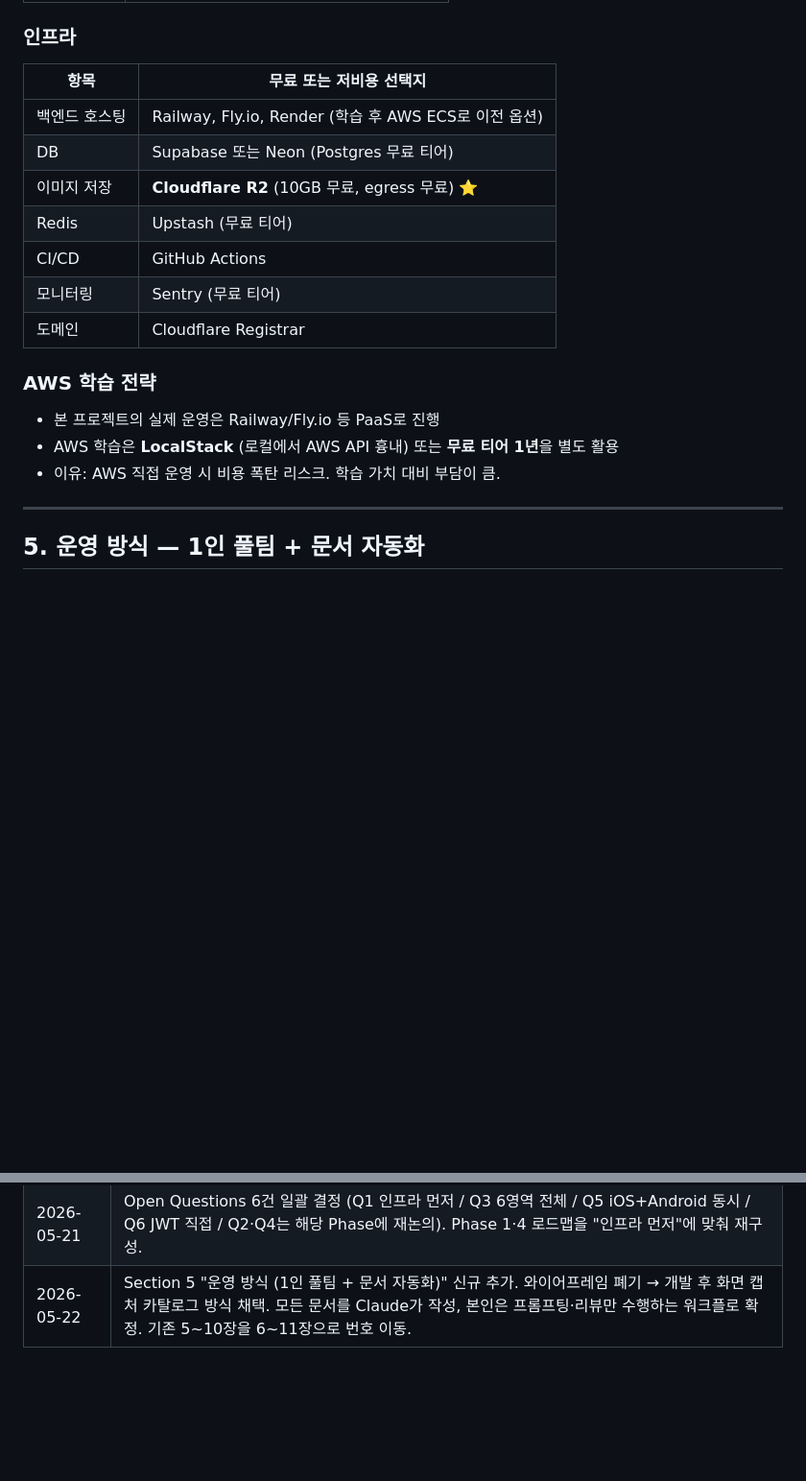
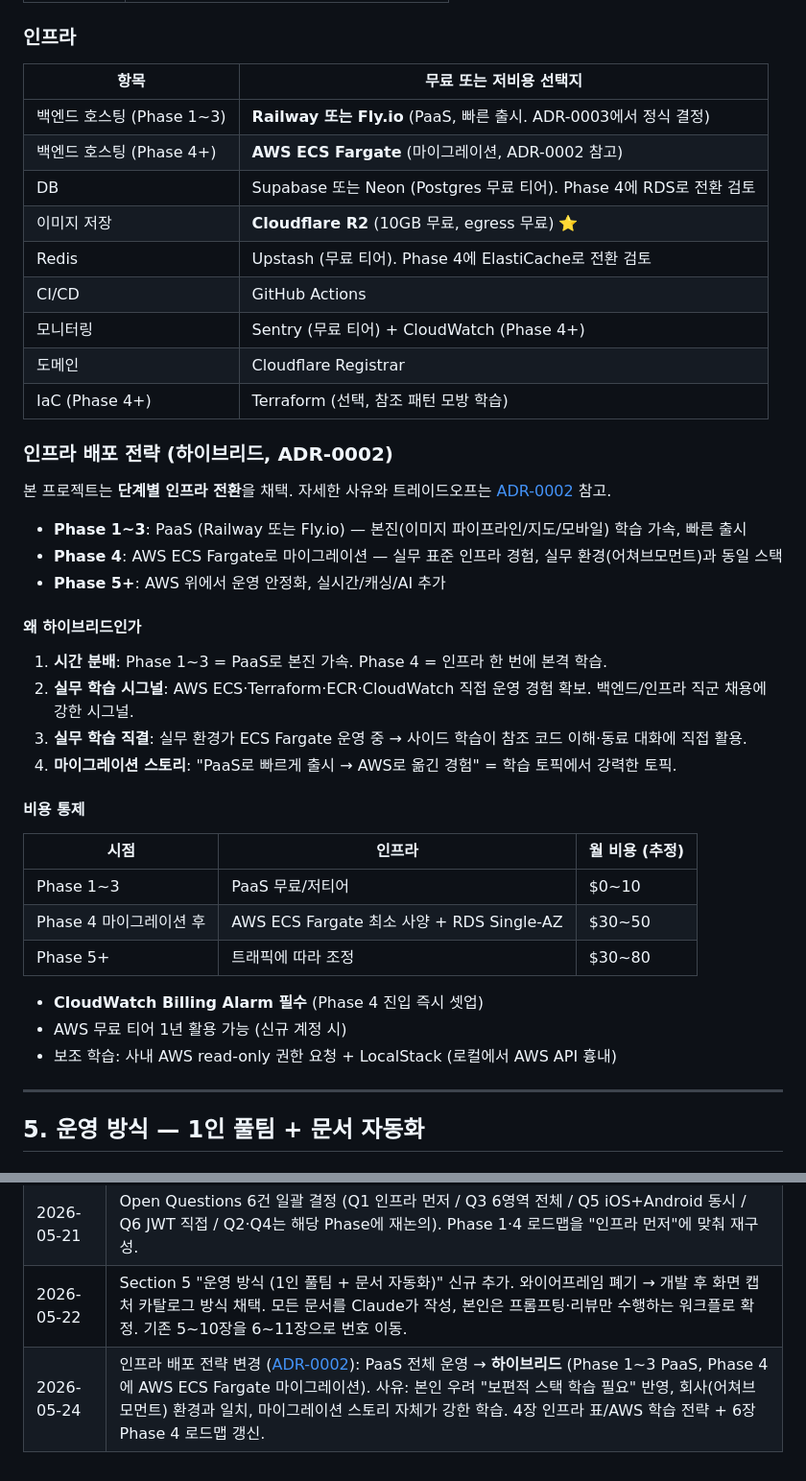
Before and after one commit to sikkzz/Trailog, a Markdown page: docs/PROJECT_ROOT.md, 2 parts joined by grey strips. Shown at 96% size. GitHub-like rendering; blank space fills up the shorter version.

```diff
--- a/docs/PROJECT_ROOT.md
+++ b/docs/PROJECT_ROOT.md
@@ -136,21 +136,44 @@
 
 ### 인프라
 
-| 항목          | 무료 또는 저비용 선택지                               |
-| ------------- | ----------------------------------------------------- |
-| 백엔드 호스팅 | Railway, Fly.io, Render (학습 후 AWS ECS로 이전 옵션) |
-| DB            | Supabase 또는 Neon (Postgres 무료 티어)               |
-| 이미지 저장   | **Cloudflare R2** (10GB 무료, egress 무료) ⭐         |
-| Redis         | Upstash (무료 티어)                                   |
-| CI/CD         | GitHub Actions                                        |
-| 모니터링      | Sentry (무료 티어)                                    |
-| 도메인        | Cloudflare Registrar                                  |
+| 항목                             | 무료 또는 저비용 선택지                                          |
+| -------------------------------- | ---------------------------------------------------------------- |
+| 백엔드 호스팅 (Phase 1~3)        | **Railway 또는 Fly.io** (PaaS, 빠른 출시. ADR-0003에서 정식 결정) |
+| 백엔드 호스팅 (Phase 4+)         | **AWS ECS Fargate** (마이그레이션, ADR-0002 참고)                |
+| DB                               | Supabase 또는 Neon (Postgres 무료 티어). Phase 4에 RDS로 전환 검토 |
+| 이미지 저장                      | **Cloudflare R2** (10GB 무료, egress 무료) ⭐                    |
+| Redis                            | Upstash (무료 티어). Phase 4에 ElastiCache로 전환 검토            |
+| CI/CD                            | GitHub Actions                                                   |
+| 모니터링                         | Sentry (무료 티어) + CloudWatch (Phase 4+)                       |
+| 도메인                           | Cloudflare Registrar                                             |
+| IaC (Phase 4+)                   | Terraform (선택, 참조 패턴 모방 학습)                            |
 
-### AWS 학습 전략
+### 인프라 배포 전략 (하이브리드, ADR-0002)
 
-- 본 프로젝트의 실제 운영은 Railway/Fly.io 등 PaaS로 진행
-- AWS 학습은 **LocalStack** (로컬에서 AWS API 흉내) 또는 **무료 티어 1년**을 별도 활용
-- 이유: AWS 직접 운영 시 비용 폭탄 리스크. 학습 가치 대비 부담이 큼.
+본 프로젝트는 **단계별 인프라 전환**을 채택. 자세한 사유와 트레이드오프는 [ADR-0002](./decisions/0002-hybrid-infra-paas-then-aws-ecs.md) 참고.
+
+- **Phase 1~3**: PaaS (Railway 또는 Fly.io) — 본진(이미지 파이프라인/지도/모바일) 학습 가속, 빠른 출시
+- **Phase 4**: AWS ECS Fargate로 마이그레이션 — 실무 표준 인프라 경험, 실무 환경(어쳐브모먼트)과 동일 스택
+- **Phase 5+**: AWS 위에서 운영 안정화, 실시간/캐싱/AI 추가
+
+#### 왜 하이브리드인가
+
+1. **시간 분배**: Phase 1~3 = PaaS로 본진 가속. Phase 4 = 인프라 한 번에 본격 학습.
+2. **실무 학습 시그널**: AWS ECS·Terraform·ECR·CloudWatch 직접 운영 경험 확보. 백엔드/인프라 직군 채용에 강한 시그널.
+3. **실무 학습 직결**: 실무 환경가 ECS Fargate 운영 중 → 사이드 학습이 참조 코드 이해·동료 대화에 직접 활용.
+4. **마이그레이션 스토리**: "PaaS로 빠르게 출시 → AWS로 옮긴 경험" = 학습 토픽에서 강력한 토픽.
+
+#### 비용 통제
+
+| 시점                  | 인프라                                         | 월 비용 (추정) |
+| --------------------- | ---------------------------------------------- | -------------- |
+| Phase 1~3             | PaaS 무료/저티어                               | $0~10          |
+| Phase 4 마이그레이션 후 | AWS ECS Fargate 최소 사양 + RDS Single-AZ        | $30~50         |
+| Phase 5+              | 트래픽에 따라 조정                             | $30~80         |
+
+- **CloudWatch Billing Alarm 필수** (Phase 4 진입 즉시 셋업)
+- AWS 무료 티어 1년 활용 가능 (신규 계정 시)
+- 보조 학습: 사내 AWS read-only 권한 요청 + LocalStack (로컬에서 AWS API 흉내)
 
 ---
 
@@ -392,3 +436,4 @@ flowchart TD
 | 2026-05-21 | 최초 작성 (Claude와의 논의를 기반으로 정리)                                                                                                                                                                                       |
 | 2026-05-21 | Open Questions 6건 일괄 결정 (Q1 인프라 먼저 / Q3 6영역 전체 / Q5 iOS+Android 동시 / Q6 JWT 직접 / Q2·Q4는 해당 Phase에 재논의). Phase 1·4 로드맵을 "인프라 먼저"에 맞춰 재구성.                                                  |
 | 2026-05-22 | Section 5 "운영 방식 (1인 풀팀 + 문서 자동화)" 신규 추가. 와이어프레임 폐기 → 개발 후 화면 캡처 카탈로그 방식 채택. 모든 문서를 Claude가 작성, 본인은 프롬프팅·리뷰만 수행하는 워크플로 확정. 기존 5~10장을 6~11장으로 번호 이동. |
+| 2026-05-24 | 인프라 배포 전략 변경 ([ADR-0002](./decisions/0002-hybrid-infra-paas-then-aws-ecs.md)): PaaS 전체 운영 → **하이브리드** (Phase 1~3 PaaS, Phase 4에 AWS ECS Fargate 마이그레이션). 사유: 본인 우려 "보편적 스택 학습 필요" 반영, 회사(어쳐브모먼트) 환경과 일치, 마이그레이션 스토리 자체가 강한 학습. 4장 인프라 표/AWS 학습 전략 + 6장 Phase 4 로드맵 갱신. |
```
Also changed, not shown: other parts of docs/PROJECT_ROOT.md (+26 -5 lines), docs/decisions/0002-hybrid-infra-paas-then-aws-ecs.md (added, +158 -0 lines), docs/learnings/infra-evolution-and-key-concepts.md (added, +408 -0 lines).
